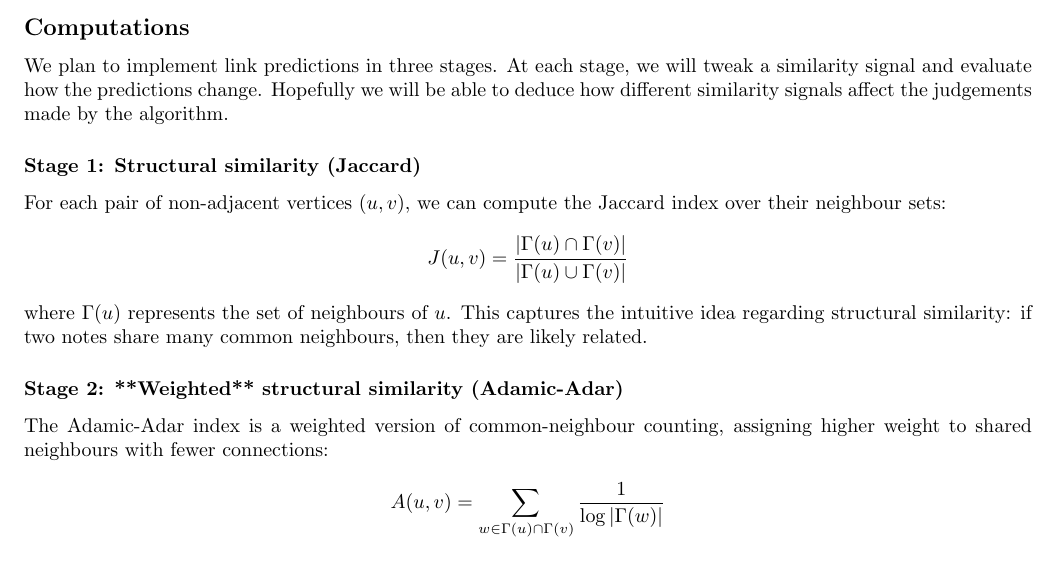
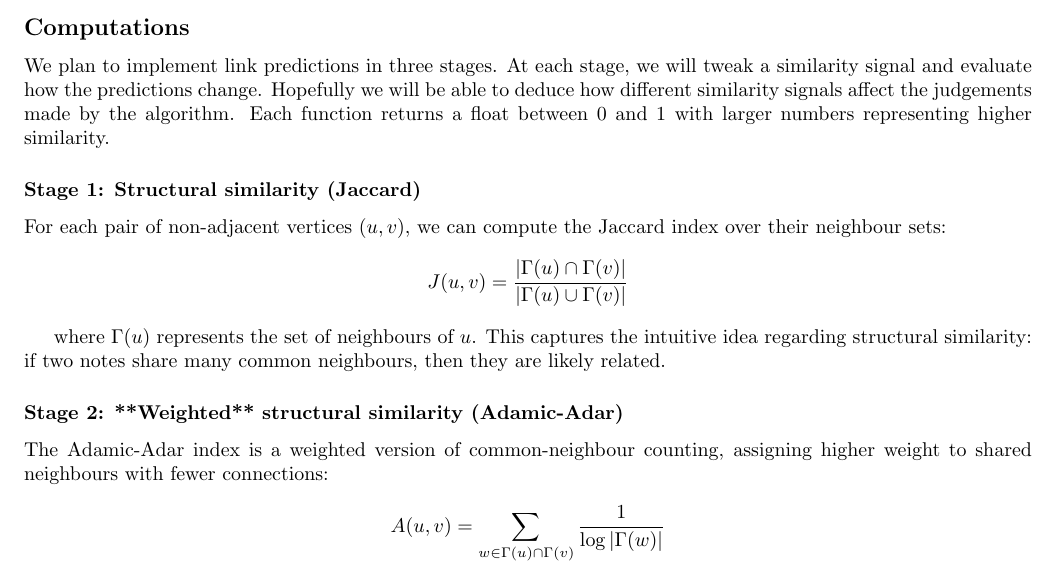
Before and after one commit to joshuaspiral/minks, a LaTeX document (proposal/proposal.tex): part of page 2 of 4, cut so that both start at the same text. Compiled offline with pdfLaTeX.

```diff
--- a/proposal.tex
+++ b/proposal/proposal.tex
@@ -39,13 +39,14 @@
 \noindent Before constructing the graph, we will need to process the notes via a cleaning pipeline: stripping image embeddings, removing YAML frontmatter, removing tags, extracting all WikiLinkns, and extracting the remaining plaintex body for NLP-based semantic similarity.
 
 \subsection*{Computations}
-We plan to implement link predictions in three stages. At each stage, we will tweak a similarity signal and evaluate how the predictions change. Hopefully we will be able to deduce how different similarity signals affect the judgements made by the algorithm.
+We plan to implement link predictions in three stages. At each stage, we will tweak a similarity signal and evaluate how the predictions change. Hopefully we will be able to deduce how different similarity signals affect the judgements made by the algorithm. Each function returns a float between $0$ and $1$ with larger numbers representing higher similarity.
 
 \subsubsection*{Stage 1: Structural similarity (Jaccard)}
 For each pair of non-adjacent vertices $(u,v)$, we can compute the Jaccard index over their neighbour sets:
 $$
 J(u,v) = \frac{|\Gamma(u) \cap \Gamma(v)|}{|\Gamma(u) \cup \Gamma(v)|}
 $$
+
 where $\Gamma(u)$ represents the set of neighbours of $u$. This captures the intuitive idea regarding structural similarity: if two notes share many common neighbours, then they are likely related.
 
 \subsubsection*{Stage 2: **Weighted** structural similarity (Adamic-Adar)}
```
Also changed, not shown: proposal/references.bib (renamed from references.bib).
